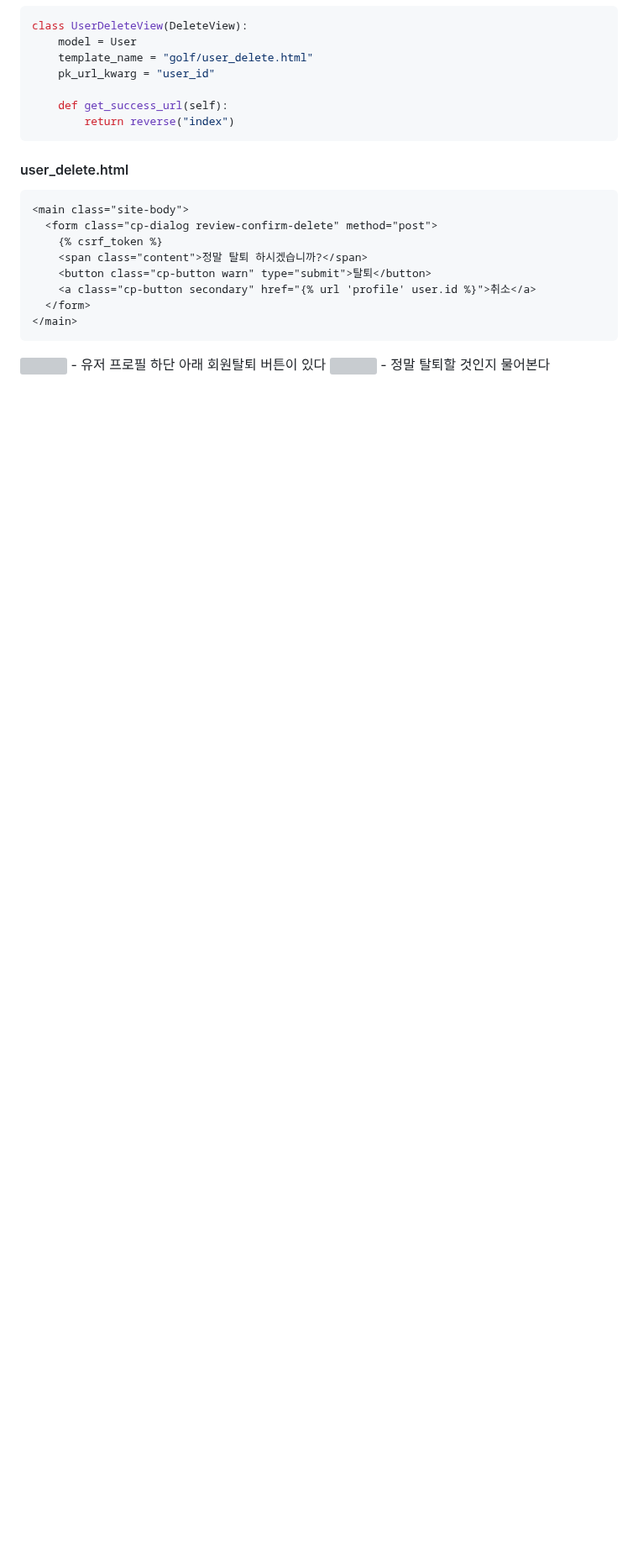
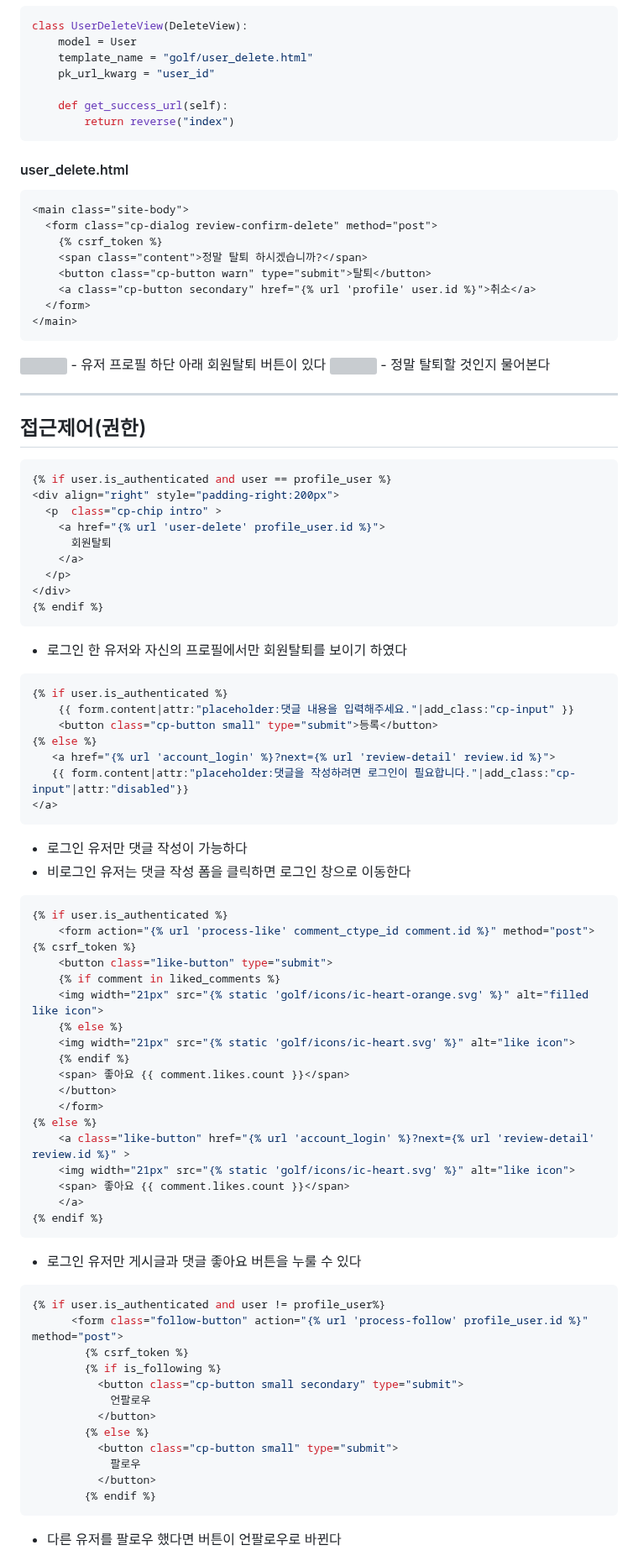
Before and after one commit to Dawnnote/Django_Screen_Golf_Review, a Markdown page: README.md, the part around the change. Shown at 84% size. GitHub-like rendering; blank space fills up the shorter version; grey boxes are pictures that could not be loaded.

````diff
--- a/README.md
+++ b/README.md
@@ -311,3 +311,68 @@ class UserDeleteView(DeleteView):
 
 <img src="https://user-images.githubusercontent.com/117843786/221421198-9dee54f2-0605-429a-b59b-356ceeeb248d.png" width="70%" height="70%"/>
 - 정말 탈퇴할 것인지 물어본다
+
+---
+
+## 접근제어(권한)
+```python
+{% if user.is_authenticated and user == profile_user %}
+<div align="right" style="padding-right:200px">
+  <p  class="cp-chip intro" >
+    <a href="{% url 'user-delete' profile_user.id %}">
+      회원탈퇴
+    </a>
+  </p>
+</div>
+{% endif %}
+```
+- 로그인 한 유저와 자신의 프로필에서만 회원탈퇴를 보이기 하였다
+
+```python
+{% if user.is_authenticated %}
+	{{ form.content|attr:"placeholder:댓글 내용을 입력해주세요."|add_class:"cp-input" }}
+    <button class="cp-button small" type="submit">등록</button>
+{% else %}
+   <a href="{% url 'account_login' %}?next={% url 'review-detail' review.id %}">
+   {{ form.content|attr:"placeholder:댓글을 작성하려면 로그인이 필요합니다."|add_class:"cp-input"|attr:"disabled"}}
+</a>
+```
+- 로그인 유저만 댓글 작성이 가능하다
+- 비로그인 유저는 댓글 작성 폼을 클릭하면 로그인 창으로 이동한다
+
+```python
+{% if user.is_authenticated %}
+	<form action="{% url 'process-like' comment_ctype_id comment.id %}" method="post">{% csrf_token %}
+	<button class="like-button" type="submit">
+	{% if comment in liked_comments %}
+	<img width="21px" src="{% static 'golf/icons/ic-heart-orange.svg' %}" alt="filled like icon">
+	{% else %}
+	<img width="21px" src="{% static 'golf/icons/ic-heart.svg' %}" alt="like icon">
+	{% endif %}
+	<span> 좋아요 {{ comment.likes.count }}</span>
+	</button>
+	</form>
+{% else %}
+    <a class="like-button" href="{% url 'account_login' %}?next={% url 'review-detail' review.id %}" >
+    <img width="21px" src="{% static 'golf/icons/ic-heart.svg' %}" alt="like icon">
+    <span> 좋아요 {{ comment.likes.count }}</span>
+    </a>
+{% endif %}
+```
+- 로그인 유저만 게시글과 댓글 좋아요 버튼을 누룰 수 있다
+
+```python
+{% if user.is_authenticated and user != profile_user%}
+      <form class="follow-button" action="{% url 'process-follow' profile_user.id %}" method="post">
+        {% csrf_token %}
+        {% if is_following %}
+          <button class="cp-button small secondary" type="submit">
+            언팔로우
+          </button>
+        {% else %}
+          <button class="cp-button small" type="submit">
+            팔로우
+          </button>
+        {% endif %}
+```
+- 다른 유저를 팔로우 했다면 버튼이 언팔로우로 바뀐다
````
